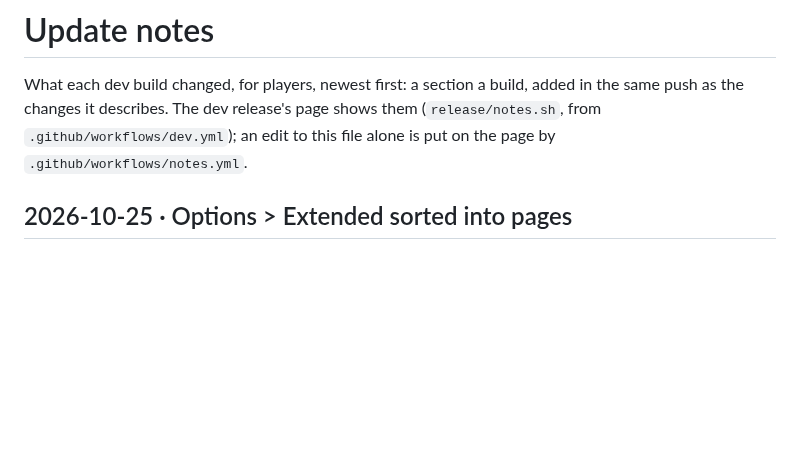
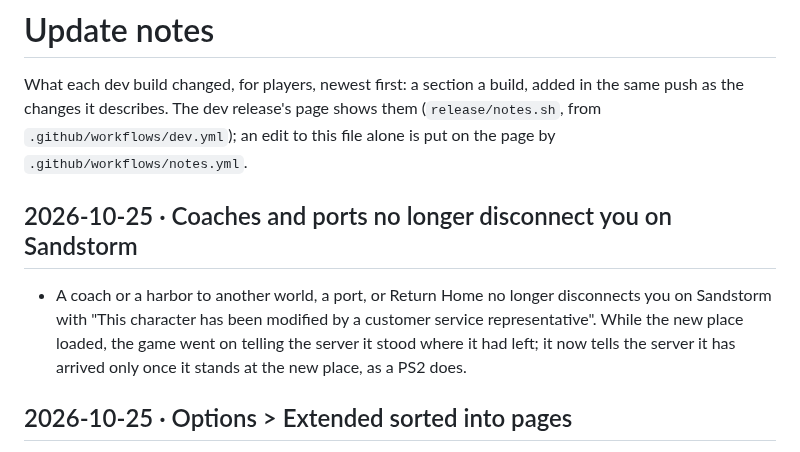
Before and after one commit to DabDavis/eqoa-rust-client-vanilla, a Markdown page: UPDATE-NOTES.md, the part around the change. GitHub-like rendering; blank space fills up the shorter version.

Commit message:
Update notes: coaches and ports no longer disconnect you on Sandstorm
Co-Authored-By: Claude Opus 5.5 <noreply@anthropic.com>

```diff
--- a/UPDATE-NOTES.md
+++ b/UPDATE-NOTES.md
@@ -4,6 +4,13 @@ What each dev build changed, for players, newest first: a section a build, added
 in the same push as the changes it describes. The dev release's page shows them
 (`release/notes.sh`, from `.github/workflows/dev.yml`); an edit to this file alone
 is put on the page by `.github/workflows/notes.yml`.
+
+## 2026-10-25 · Coaches and ports no longer disconnect you on Sandstorm
+- A coach or a harbor to another world, a port, or Return Home no longer
+  disconnects you on Sandstorm with "This character has been modified by a
+  customer service representative". While the new place loaded, the game went on
+  telling the server it stood where it had left; it now tells the server it has
+  arrived only once it stands at the new place, as a PS2 does.
 
 ## 2026-10-25 · Options > Extended sorted into pages
 - Options > Extended now opens a short list: Video, UI, Controller, Camera,
```
